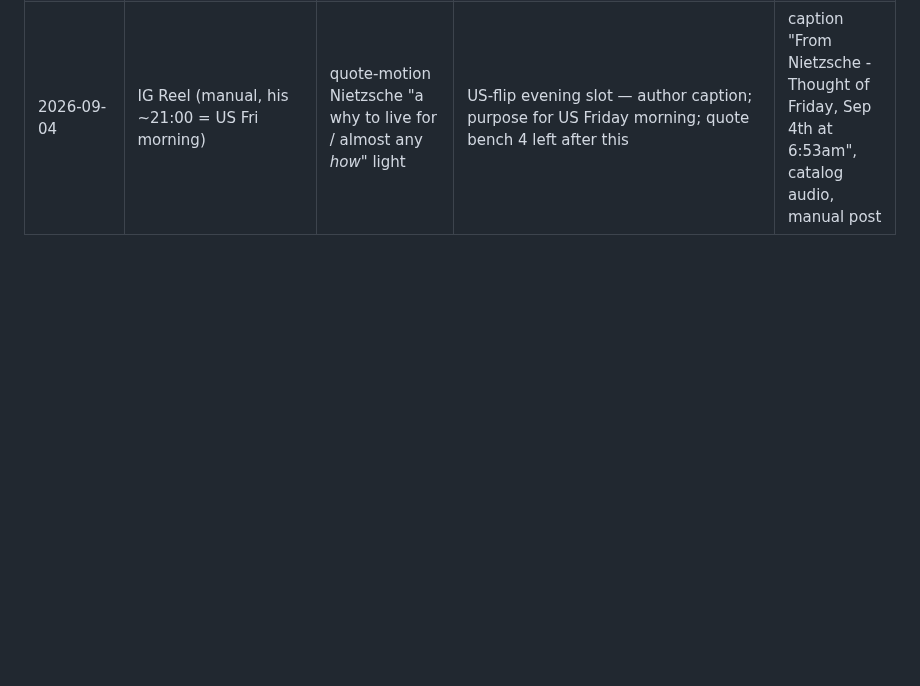
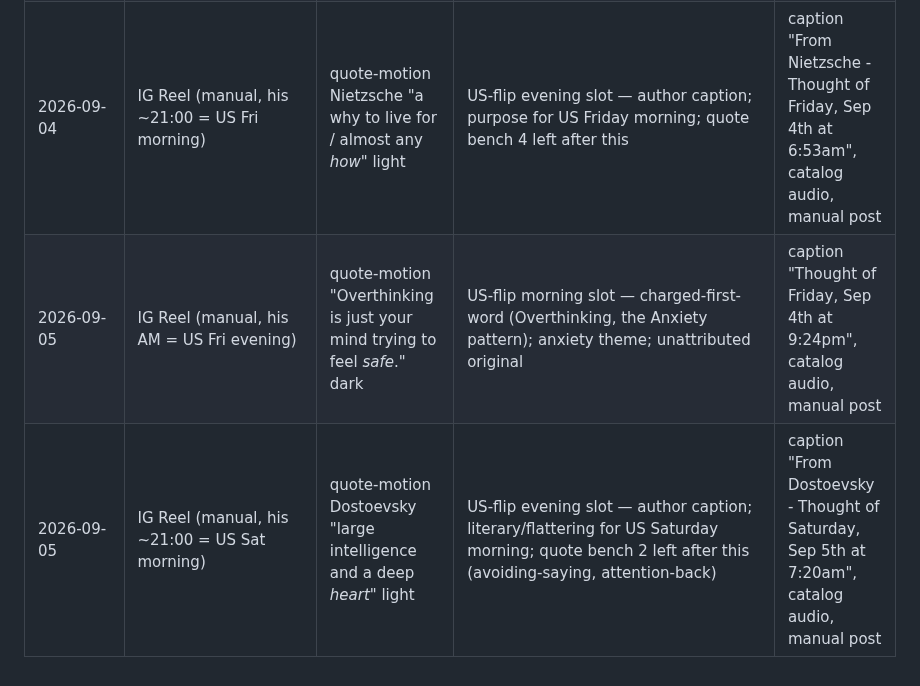
Before and after one commit to wendybeats/journaling-app, a Markdown page: tools/content/hooks.md, the part around the change. GitHub-like rendering; blank space fills up the shorter version.

Commit message:
Live log: Sep 5 kits (Overthinking dark / Dostoevsky deep-heart light)
Co-Authored-By: Claude Fable 5 <noreply@anthropic.com>
Claude-Session: https://claude.ai/code/session_011FaFFwvJx2f3ALSzZ7k5i7

```diff
--- a/tools/content/hooks.md
+++ b/tools/content/hooks.md
@@ -343,3 +343,5 @@ convert to comments better than statements.
 | 2026-09-03 | IG Reel (EDEN-SCHEDULED 18:00 UTC, post id d3f16daa) | quote-motion Seneca "suffer more in imagination than *reality*" light | US Thu morning slot. SEP 3 MORNING KIT RUN: SKIP LIGHT — this owns it. SILENT; first comment manual | caption "From Seneca - Thought of Thursday, Sep 3rd at 7:18am" |
 | 2026-09-04 | IG Reel (manual, his AM = US Thu evening) | quote-motion "conversation you keep rehearsing / *practice* it" dark | US-flip morning slot — rumination theme (Majo 257x signal); unattributed original from provisional restock | caption "Thought of Thursday, Sep 3rd at 9:27pm", catalog audio, manual post |
 | 2026-09-04 | IG Reel (manual, his ~21:00 = US Fri morning) | quote-motion Nietzsche "a why to live for / almost any *how*" light | US-flip evening slot — author caption; purpose for US Friday morning; quote bench 4 left after this | caption "From Nietzsche - Thought of Friday, Sep 4th at 6:53am", catalog audio, manual post |
+| 2026-09-05 | IG Reel (manual, his AM = US Fri evening) | quote-motion "Overthinking is just your mind trying to feel *safe*." dark | US-flip morning slot — charged-first-word (Overthinking, the Anxiety pattern); anxiety theme; unattributed original | caption "Thought of Friday, Sep 4th at 9:24pm", catalog audio, manual post |
+| 2026-09-05 | IG Reel (manual, his ~21:00 = US Sat morning) | quote-motion Dostoevsky "large intelligence and a deep *heart*" light | US-flip evening slot — author caption; literary/flattering for US Saturday morning; quote bench 2 left after this (avoiding-saying, attention-back) | caption "From Dostoevsky - Thought of Saturday, Sep 5th at 7:20am", catalog audio, manual post |
```
